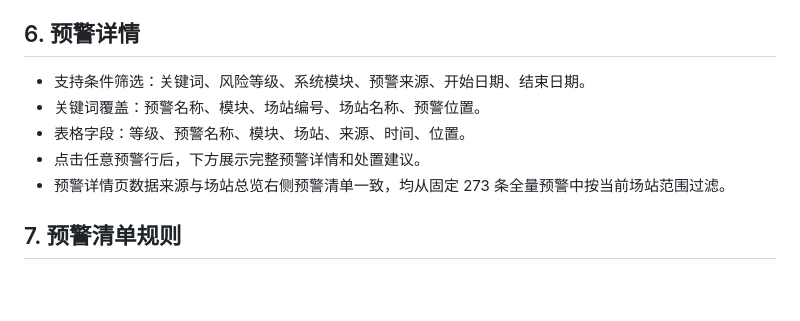
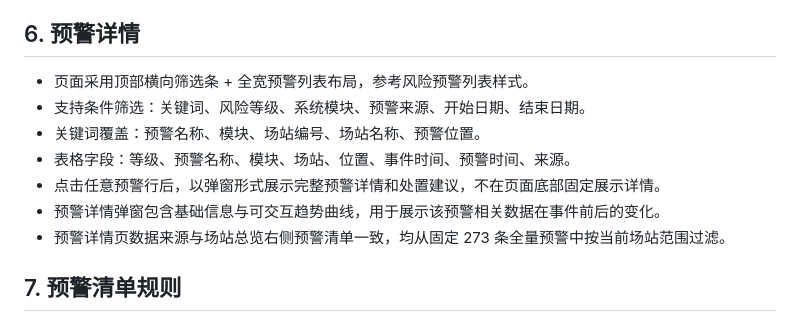
Before and after one commit to hannah-zhi/cloud_safety_system, a Markdown page: deliverables/PRD_safety_warning_system.md, the part around the change. Drawn GitHub-style; blank space fills up the shorter version.

Commit message:
Revamp alarm detail page: deliverables/PRD_safety_warning_system.md

```diff
--- a/deliverables/PRD_safety_warning_system.md
+++ b/deliverables/PRD_safety_warning_system.md
@@ -51,10 +51,12 @@
 
 ## 6. 预警详情
 
+- 页面采用顶部横向筛选条 + 全宽预警列表布局，参考风险预警列表样式。
 - 支持条件筛选：关键词、风险等级、系统模块、预警来源、开始日期、结束日期。
 - 关键词覆盖：预警名称、模块、场站编号、场站名称、预警位置。
-- 表格字段：等级、预警名称、模块、场站、来源、时间、位置。
-- 点击任意预警行后，下方展示完整预警详情和处置建议。
+- 表格字段：等级、预警名称、模块、场站、位置、事件时间、预警时间、来源。
+- 点击任意预警行后，以弹窗形式展示完整预警详情和处置建议，不在页面底部固定展示详情。
+- 预警详情弹窗包含基础信息与可交互趋势曲线，用于展示该预警相关数据在事件前后的变化。
 - 预警详情页数据来源与场站总览右侧预警清单一致，均从固定 273 条全量预警中按当前场站范围过滤。
 
 ## 7. 预警清单规则
```
